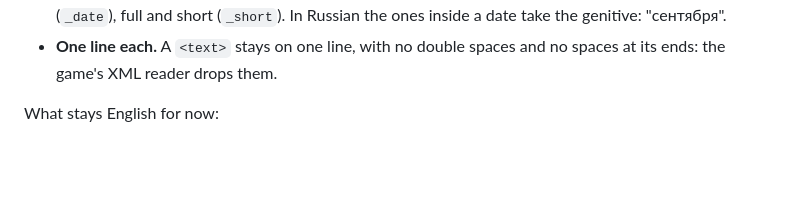
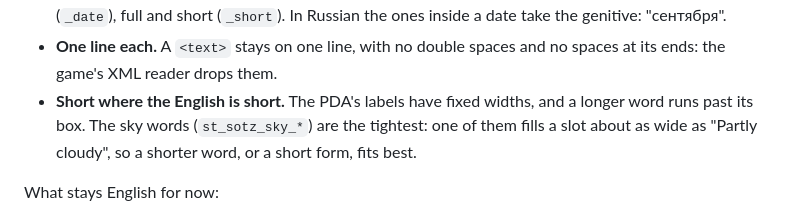
Before and after one commit to devinhorowitz/seasonsofthezone, a Markdown page: docs/TRANSLATING.md, the part around the change. GitHub-like rendering; blank space fills up the shorter version.

Commit message:
TRANSLATING.md says the PDA's labels have fixed widths
Co-Authored-By: Claude Opus 5.5 <noreply@anthropic.com>

```diff
--- a/docs/TRANSLATING.md
+++ b/docs/TRANSLATING.md
@@ -131,6 +131,10 @@ What to keep:
   inside a date take the genitive: "сентября".
 - **One line each.** A `<text>` stays on one line, with no double spaces and no spaces at
   its ends: the game's XML reader drops them.
+- **Short where the English is short.** The PDA's labels have fixed widths, and a longer
+  word runs past its box. The sky words (`st_sotz_sky_*`) are the tightest: one of them
+  fills a slot about as wide as "Partly cloudy", so a shorter word, or a short form, fits
+  best.
 
 What stays English for now:
 
```
